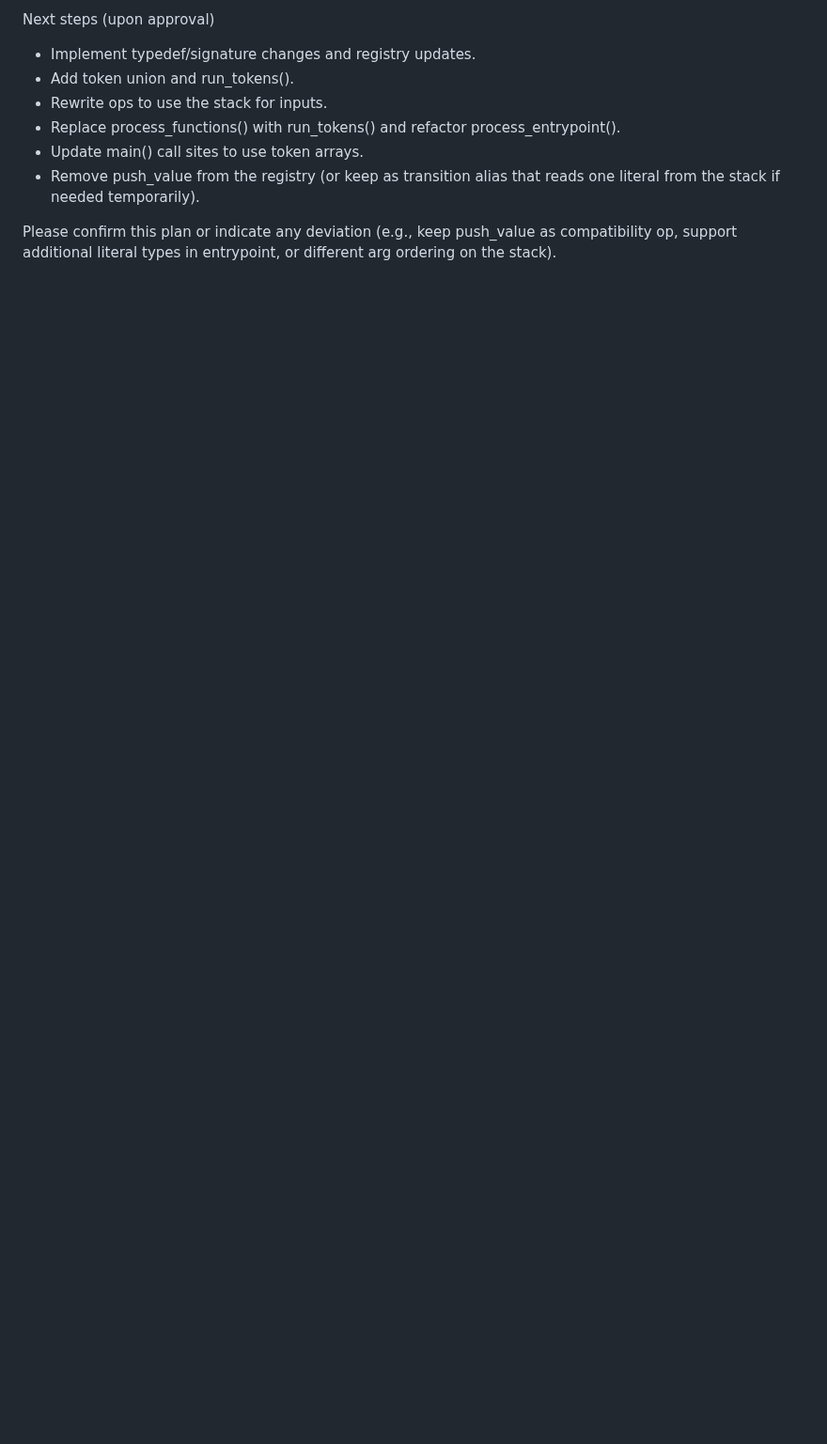
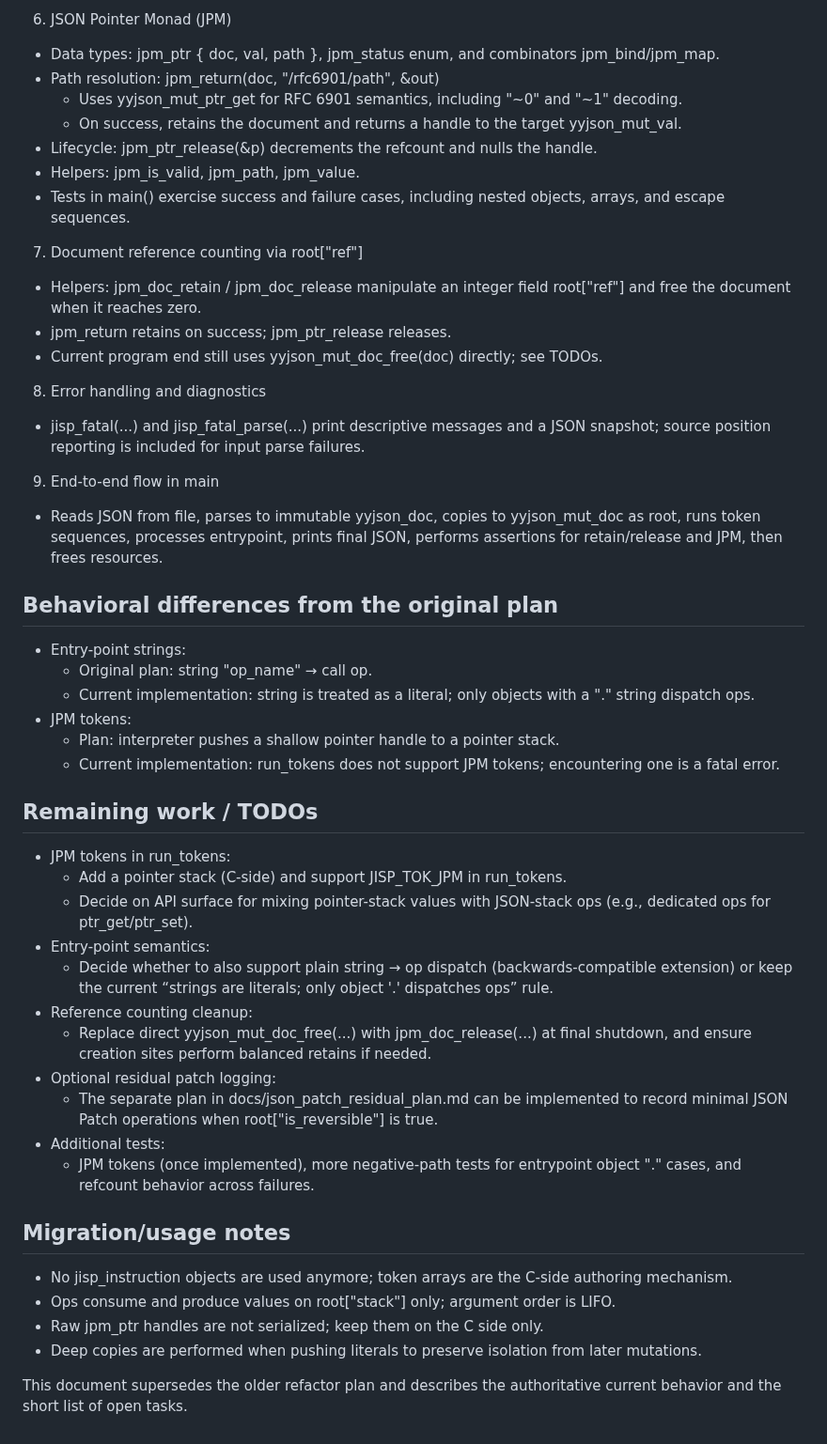
Before and after one commit to flintwinters/untitled-jisp, a Markdown page: docs/jisp_refactor_plan.md, the part around one of its changes. Shown at 94% size. Drawn GitHub-style; blank space fills up the shorter version.

Commit message:
docs: align jisp_refactor_plan.md with current impl status
Co-authored-by: aider (openai/gpt-5) <aider@aider.chat>

```diff
--- a/docs/jisp_refactor_plan.md
+++ b/docs/jisp_refactor_plan.md
@@ -70,10 +56,52 @@ Migration impact
 
-Next steps (upon approval)
-- Implement typedef/signature changes and registry updates.
-- Add token union and run_tokens().
-- Rewrite ops to use the stack for inputs.
-- Replace process_functions() with run_tokens() and refactor process_entrypoint().
-- Update main() call sites to use token arrays.
-- Remove push_value from the registry (or keep as transition alias that reads one literal from the stack if needed temporarily).
+6) JSON Pointer Monad (JPM)
+- Data types: jpm_ptr { doc, val, path }, jpm_status enum, and combinators jpm_bind/jpm_map.
+- Path resolution: jpm_return(doc, "/rfc6901/path", &out)
+  - Uses yyjson_mut_ptr_get for RFC 6901 semantics, including "~0" and "~1" decoding.
+  - On success, retains the document and returns a handle to the target yyjson_mut_val.
+- Lifecycle: jpm_ptr_release(&p) decrements the refcount and nulls the handle.
+- Helpers: jpm_is_valid, jpm_path, jpm_value.
+- Tests in main() exercise success and failure cases, including nested objects, arrays, and escape sequences.
 
-Please confirm this plan or indicate any deviation (e.g., keep push_value as compatibility op, support additional literal types in entrypoint, or different arg ordering on the stack).
+7) Document reference counting via root["ref"]
+- Helpers: jpm_doc_retain / jpm_doc_release manipulate an integer field root["ref"] and free the document when it reaches zero.
+- jpm_return retains on success; jpm_ptr_release releases.
+- Current program end still uses yyjson_mut_doc_free(doc) directly; see TODOs.
+
+8) Error handling and diagnostics
+- jisp_fatal(...) and jisp_fatal_parse(...) print descriptive messages and a JSON snapshot; source position reporting is included for input parse failures.
+
+9) End-to-end flow in main
+- Reads JSON from file, parses to immutable yyjson_doc, copies to yyjson_mut_doc as root, runs token sequences, processes entrypoint, prints final JSON, performs assertions for retain/release and JPM, then frees resources.
+
+## Behavioral differences from the original plan
+
+- Entry-point strings:
+  - Original plan: string "op_name" → call op.
+  - Current implementation: string is treated as a literal; only objects with a "." string dispatch ops.
+- JPM tokens:
+  - Plan: interpreter pushes a shallow pointer handle to a pointer stack.
+  - Current implementation: run_tokens does not support JPM tokens; encountering one is a fatal error.
+
+## Remaining work / TODOs
+
+- JPM tokens in run_tokens:
+  - Add a pointer stack (C-side) and support JISP_TOK_JPM in run_tokens.
+  - Decide on API surface for mixing pointer-stack values with JSON-stack ops (e.g., dedicated ops for ptr_get/ptr_set).
+- Entry-point semantics:
+  - Decide whether to also support plain string → op dispatch (backwards-compatible extension) or keep the current “strings are literals; only object '.' dispatches ops” rule.
+- Reference counting cleanup:
+  - Replace direct yyjson_mut_doc_free(...) with jpm_doc_release(...) at final shutdown, and ensure creation sites perform balanced retains if needed.
+- Optional residual patch logging:
+  - The separate plan in docs/json_patch_residual_plan.md can be implemented to record minimal JSON Patch operations when root["is_reversible"] is true.
+- Additional tests:
+  - JPM tokens (once implemented), more negative-path tests for entrypoint object "." cases, and refcount behavior across failures.
+
+## Migration/usage notes
+
+- No jisp_instruction objects are used anymore; token arrays are the C-side authoring mechanism.
+- Ops consume and produce values on root["stack"] only; argument order is LIFO.
+- Raw jpm_ptr handles are not serialized; keep them on the C side only.
+- Deep copies are performed when pushing literals to preserve isolation from later mutations.
+
+This document supersedes the older refactor plan and describes the authoritative current behavior and the short list of open tasks.
```
Also changed, not shown: other parts of docs/jisp_refactor_plan.md (+46 -60 lines).
